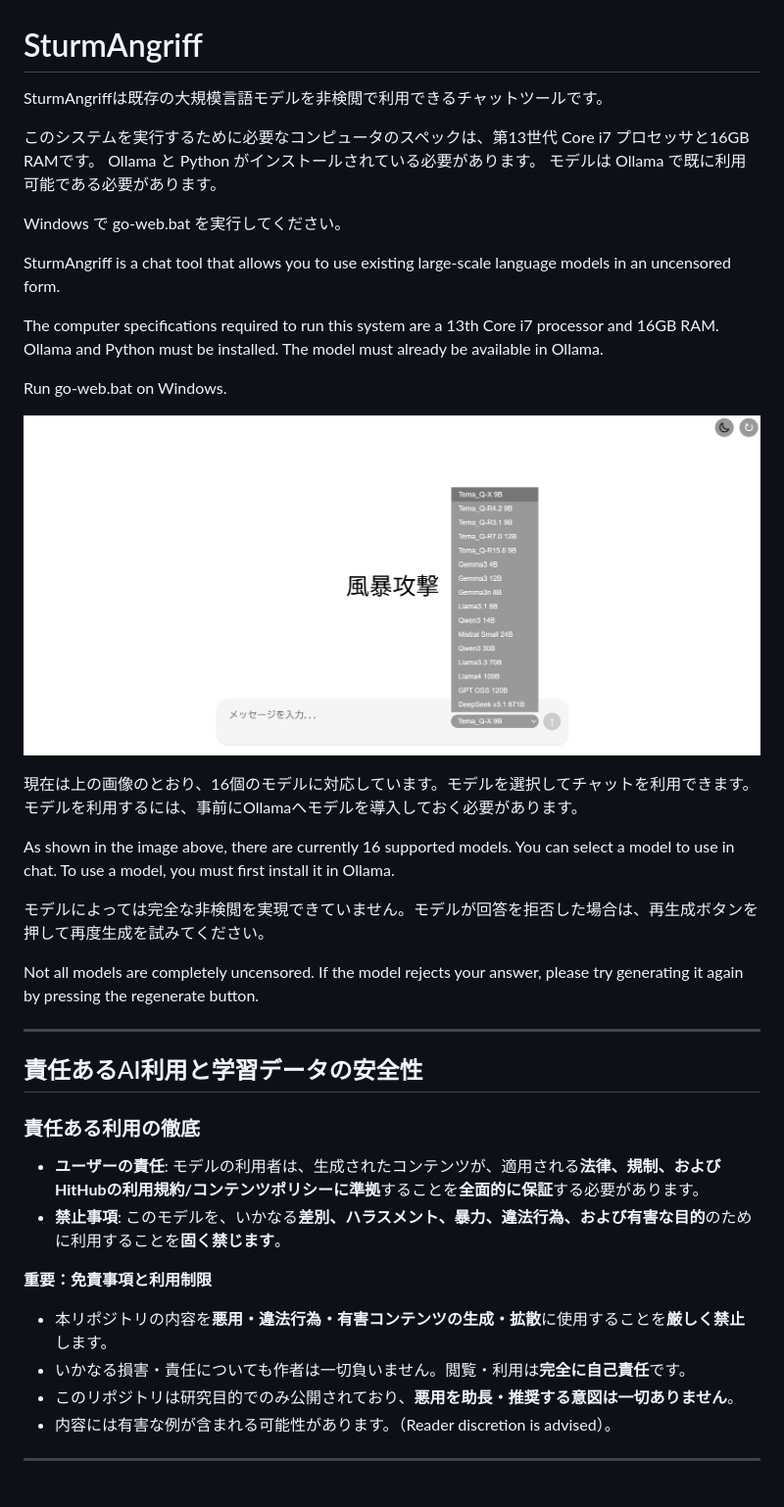
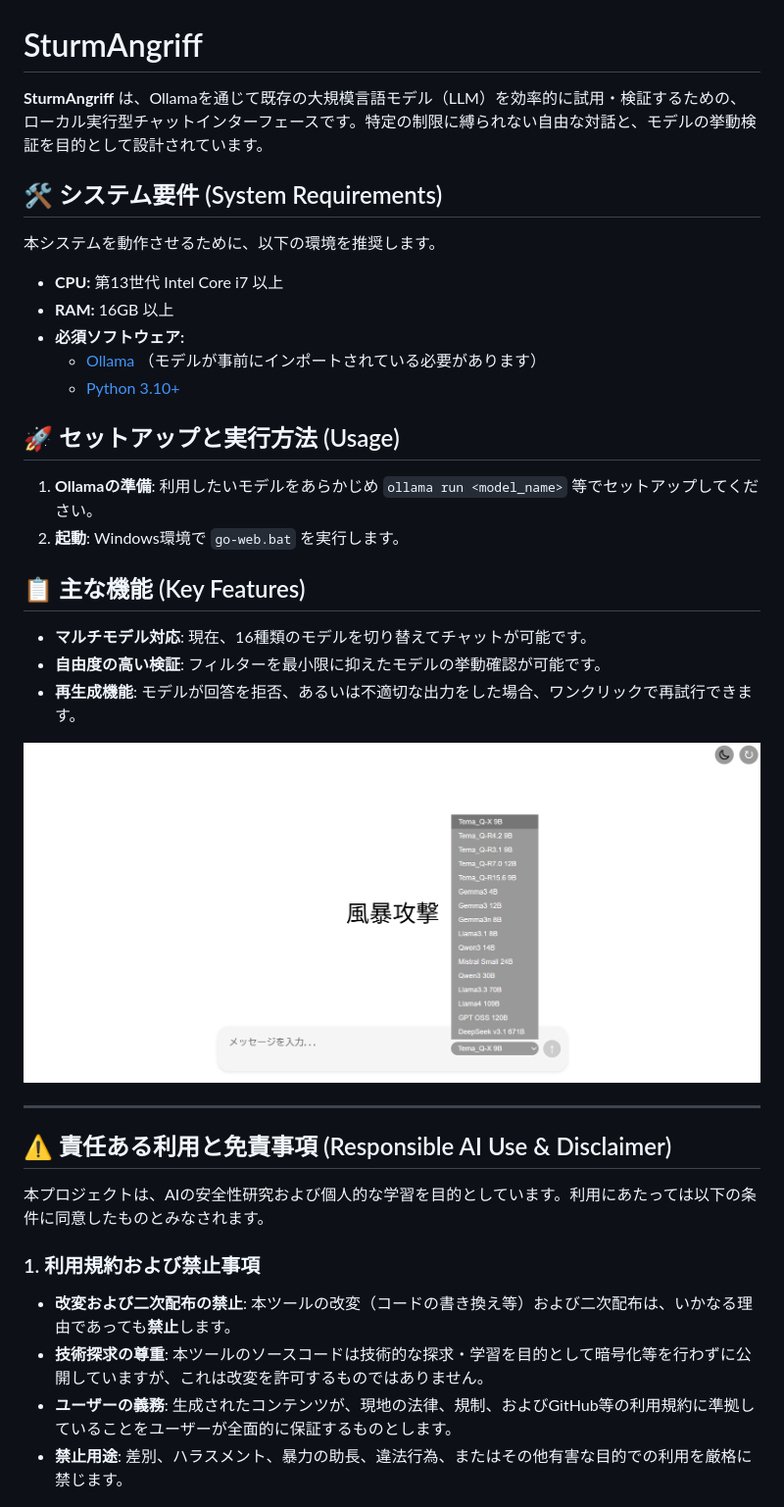
Before and after one commit to temaq-org/SturmAngriff, a Markdown page: README.md, the part around one of its changes. Shown at 98% size. Rendered like a GitHub page.

```diff
--- a/README.md
+++ b/README.md
@@ -1,43 +1,39 @@
 # SturmAngriff
 
-SturmAngriffは既存の大規模言語モデルを非検閲で利用できるチャットツールです。
+**SturmAngriff** は、Ollamaを通じて既存の大規模言語モデル（LLM）を効率的に試用・検証するための、ローカル実行型チャットインターフェースです。特定の制限に縛られない自由な対話と、モデルの挙動検証を目的として設計されています。
 
-このシステムを実行するために必要なコンピュータのスペックは、第13世代 Core i7 プロセッサと16GB RAMです。
-Ollama と Python がインストールされている必要があります。
-モデルは Ollama で既に利用可能である必要があります。
+## 🛠 システム要件 (System Requirements)
 
-Windows で go-web.bat を実行してください。
+本システムを動作させるために、以下の環境を推奨します。
 
-SturmAngriff is a chat tool that allows you to use existing large-scale language models in an uncensored form.
+* **CPU:** 第13世代 Intel Core i7 以上
+* **RAM:** 16GB 以上
+* **必須ソフトウェア:**
+    * [Ollama](https://ollama.com/) （モデルが事前にインポートされている必要があります）
+    * [Python 3.10+](https://www.python.org/)
 
-The computer specifications required to run this system are a 13th Core i7 processor and 16GB RAM.
-Ollama and Python must be installed.
-The model must already be available in Ollama.
+## 🚀 セットアップと実行方法 (Usage)
 
-Run go-web.bat on Windows.
+1. **Ollamaの準備**: 利用したいモデルをあらかじめ `ollama run <model_name>` 等でセットアップしてください。
+2. **起動**: Windows環境で `go-web.bat` を実行します。
 
-![image/jpg](https://github.com/temaq-org/SturmAngriff/blob/252ec86bd5efd204e00bd11ef945ba0125cd95f8/SturmAngriff.png)
+## 📋 主な機能 (Key Features)
 
-現在は上の画像のとおり、16個のモデルに対応しています。モデルを選択してチャットを利用できます。モデルを利用するには、事前にOllamaへモデルを導入しておく必要があります。
+* **マルチモデル対応**: 現在、16種類のモデルを切り替えてチャットが可能です。
+* **自由度の高い検証**: フィルターを最小限に抑えたモデルの挙動確認が可能です。
+* **再生成機能**: モデルが回答を拒否、あるいは不適切な出力をした場合、ワンクリックで再試行できます。
 
-As shown in the image above, there are currently 16 supported models. You can select a model to use in chat. To use a model, you must first install it in Ollama.
-
-モデルによっては完全な非検閲を実現できていません。モデルが回答を拒否した場合は、再生成ボタンを押して再度生成を試みてください。
-
-Not all models are completely uncensored. If the model rejects your answer, please try generating it again by pressing the regenerate button.
+![SturmAngriff UI](https://github.com/temaq-org/SturmAngriff/blob/252ec86bd5efd204e00bd11ef945ba0125cd95f8/SturmAngriff.png)
 
 ---
 
-## 責任あるAI利用と学習データの安全性
-### 責任ある利用の徹底
-* **ユーザーの責任**: モデルの利用者は、生成されたコンテンツが、適用される**法律、規制、およびHitHubの利用規約/コンテンツポリシーに準拠**することを**全面的に保証**する必要があります。
-* **禁止事項**: このモデルを、いかなる**差別、ハラスメント、暴力、違法行為、および有害な目的**のために利用することを**固く禁じます**。
+## ⚠️ 責任ある利用と免責事項 (Responsible AI Use & Disclaimer)
 
-**重要：免責事項と利用制限**
-- 本リポジトリの内容を**悪用・違法行為・有害コンテンツの生成・拡散**に使用することを**厳しく禁止**します。
-- いかなる損害・責任についても作者は一切負いません。閲覧・利用は**完全に自己責任**です。
-- このリポジトリは研究目的でのみ公開されており、**悪用を助長・推奨する意図は一切ありません**。
-- 内容には有害な例が含まれる可能性があります。（Reader discretion is advised）。
+本プロジェクトは、AIの安全性研究および個人的な学習を目的としています。利用にあたっては以下の条件に同意したものとみなされます。
 
----
+### 1. 利用規約および禁止事項
+* **改変および二次配布の禁止**: 本ツールの改変（コードの書き換え等）および二次配布は、いかなる理由であっても**禁止**します。
+* **技術探求の尊重**: 本ツールのソースコードは技術的な探求・学習を目的として暗号化等を行わずに公開していますが、これは改変を許可するものではありません。
+* **ユーザーの義務**: 生成されたコンテンツが、現地の法律、規制、およびGitHub等の利用規約に準拠していることをユーザーが全面的に保証するものとします。
+* **禁止用途**: 差別、ハラスメント、暴力の助長、違法行為、またはその他有害な目的での利用を厳格に禁じます。
 
```
Also changed, not shown: other parts of README.md (+17 -3 lines).
